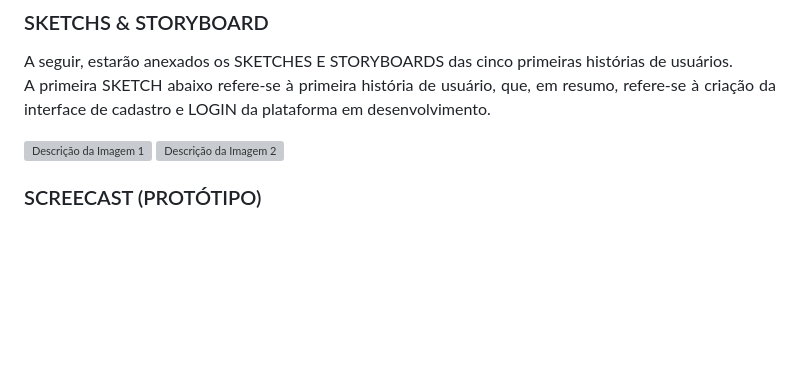
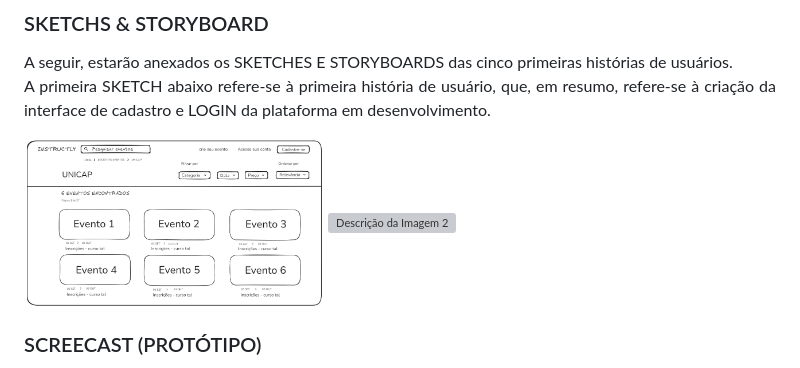
Before and after one commit to liralves/ads.github.io, a Markdown page: README.md, the part around the change. Rendered like a GitHub page; blank space fills up the shorter version; grey boxes are pictures that could not be loaded.

```diff
--- a/README.md
+++ b/README.md
@@ -48,7 +48,7 @@ Abaixo, é possível visualizar imagens do BOARD e BACKLOG do desenvolvimento do
 A seguir, estarão anexados os SKETCHES E STORYBOARDS das cinco primeiras histórias de usuários. <br>
 A primeira SKETCH abaixo refere-se à primeira história de usuário, que, em resumo, refere-se à criação da interface de cadastro e LOGIN da plataforma em desenvolvimento.
 <div style="display: inline-block;">
-  <img src="caminho/para/imagem1.png" alt="Descrição da Imagem 1" width="300"/>
+  <img src="sketche01.jpeg" alt="Sketch da história 01" width="300"/>
   <img src="caminho/para/imagem2.png" alt="Descrição da Imagem 2" width="300"/>
 </div>
 </p>
```
